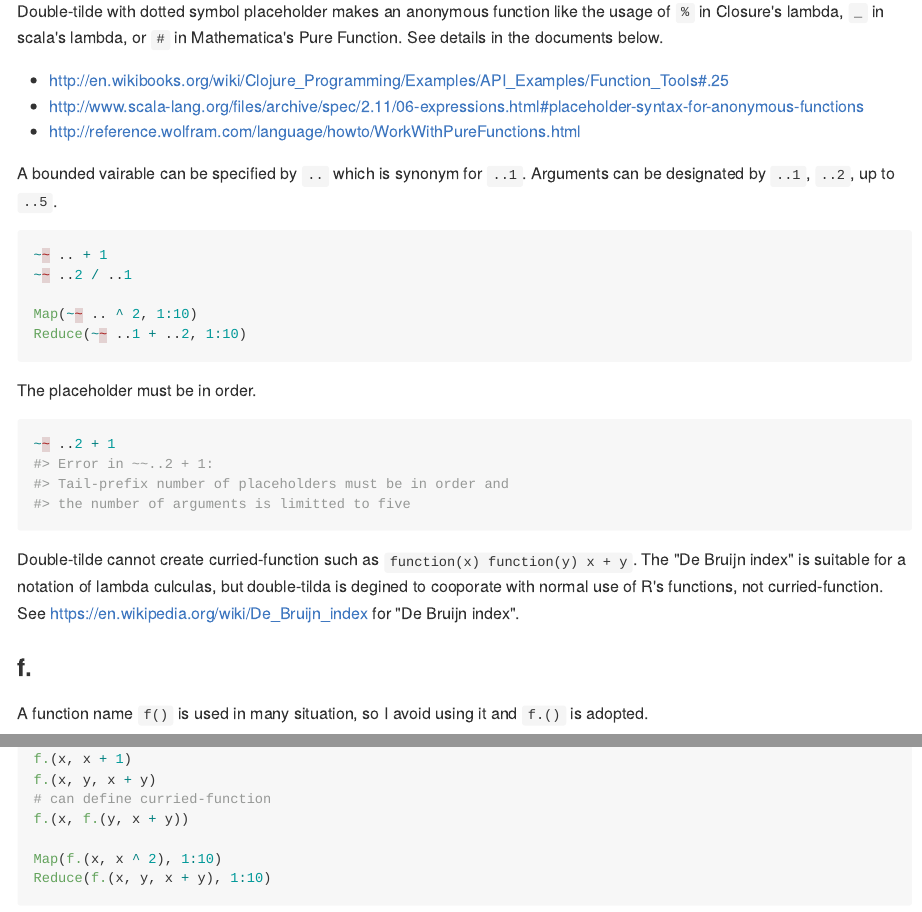
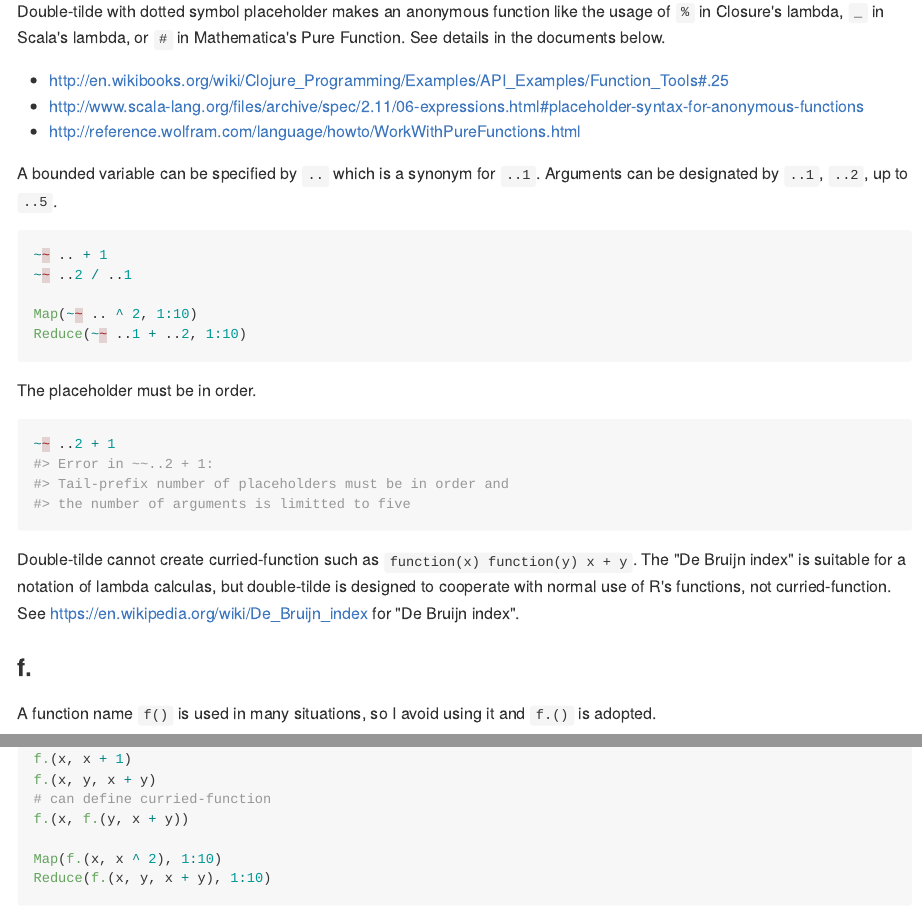
Before and after one commit to TobCap/lambdass, an R Markdown document (README.Rmd): the page in a window 1100 px wide, from 1400 px down, and a second part further down, joined at a grey line. The pictures show the output file README.md that the author committed with the source, drawn offline in the style of GitHub.

Commit message:
Fix typo :art:

````diff
--- a/README.Rmd
+++ b/README.Rmd
@@ -66,14 +66,14 @@ function(x) x + 1
 
 ### Double-tilde
 Double-tilde with dotted symbol placeholder makes an anonymous function
-like the usage of `%` in Closure's lambda, `_` in scala's lambda, or `#`
+like the usage of `%` in Closure's lambda, `_` in Scala's lambda, or `#`
 in Mathematica's Pure Function. See details in the documents below.
 
 - http://en.wikibooks.org/wiki/Clojure_Programming/Examples/API_Examples/Function_Tools#.25
 - http://www.scala-lang.org/files/archive/spec/2.11/06-expressions.html#placeholder-syntax-for-anonymous-functions
 - http://reference.wolfram.com/language/howto/WorkWithPureFunctions.html
 
-A bounded vairable can be specified by `..` which is synonym for `..1`.
+A bounded variable can be specified by `..` which is a synonym for `..1`.
 Arguments can be designated by `..1`, `..2`, up to `..5`.
 
 ```{r eval=FALSE}
@@ -90,14 +90,14 @@ The placeholder must be in order.
 ```
 
 Double-tilde cannot create curried-function such as `function(x) function(y) x + y`.
-The "De Bruijn index" is suitable for a notation of lambda culculas,
-but double-tilda is degined to cooporate with normal use of R's functions,
+The "De Bruijn index" is suitable for a notation of lambda calculas,
+but double-tilde is designed to cooperate with normal use of R's functions,
 not curried-function.
 See https://en.wikipedia.org/wiki/De_Bruijn_index for "De Bruijn index".
 
 
 ### f.
-A function name `f()` is used in many situation, so I avoid using it and `f.()`
+A function name `f()` is used in many situations, so I avoid using it and `f.()`
 is adopted.
 
 ```{r eval=FALSE}
````
Also changed, not shown: README.md, README.Rmd (8 more changed lines).
